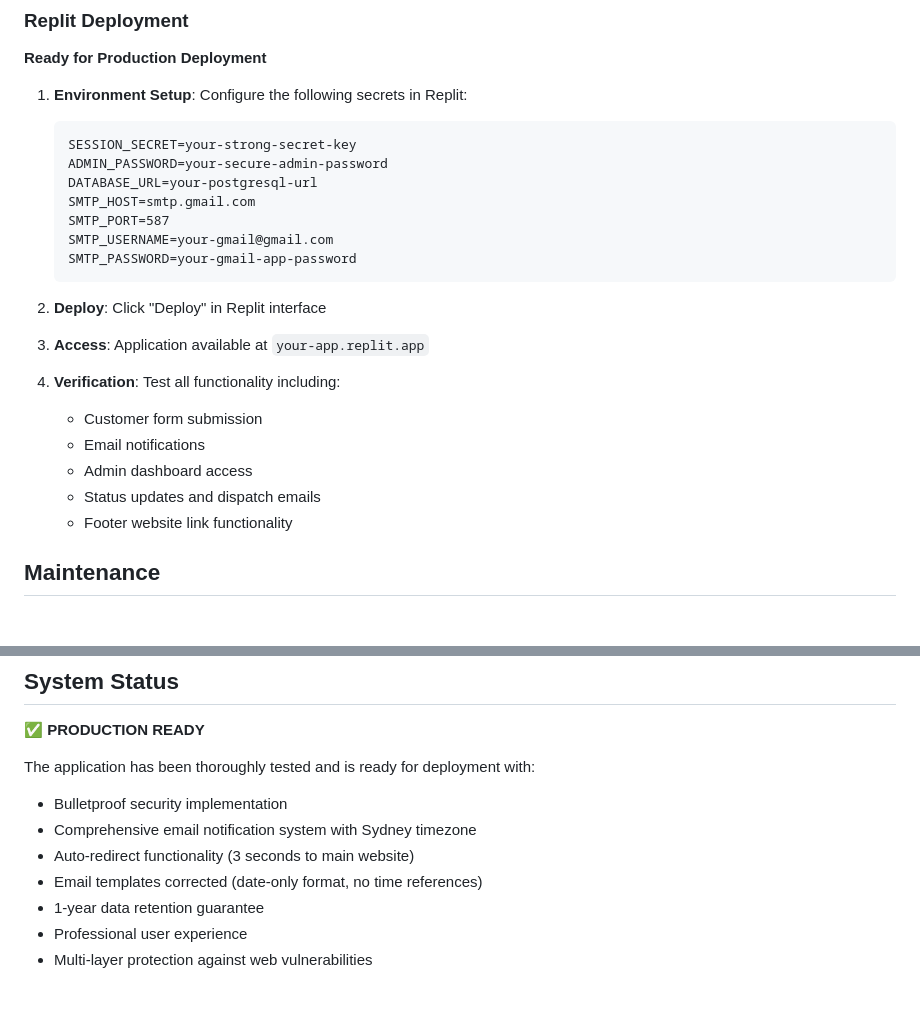
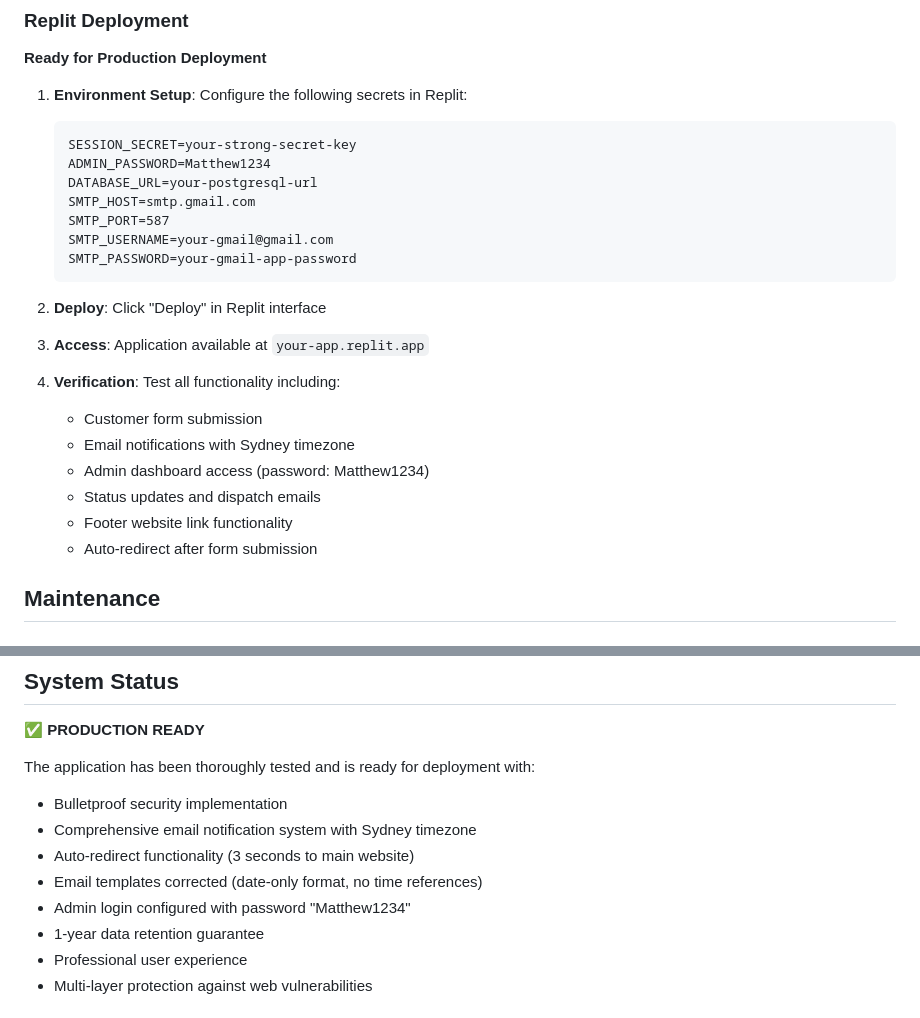
Before and after one commit to mdsm673/slendermorris-cuttings-v2, a Markdown page: README.md, 2 parts joined by grey strips. Rendered like a GitHub page.

Commit message:
Update documentation with deployment steps and admin password information
Updates README.md and DEPLOYMENT.md to reflect the new admin password and deployment readiness.

Replit-Commit-Author: Agent
Replit-Commit-Session-Id: b0ca3ab8-52ca-49e8-af60-8da12c290e60
Replit-Commit-Checkpoint-Type: full_checkpoint
Replit-Commit-Screenshot-Url: https://storage.googleapis.com/screenshot-production-us-central1/16e0f6e3-2091-4f34-88f9-c8022ab47c65/b0ca3ab8-52ca-49e8-af60-8da12c290e60/QLdDZDV

````diff
--- a/README.md
+++ b/README.md
@@ -159,7 +159,7 @@ All fabric cutting requests are retained in the database for a minimum of 1 year
 1. **Environment Setup**: Configure the following secrets in Replit:
    ```
    SESSION_SECRET=your-strong-secret-key
-   ADMIN_PASSWORD=your-secure-admin-password
+   ADMIN_PASSWORD=Matthew1234
    DATABASE_URL=your-postgresql-url
    SMTP_HOST=smtp.gmail.com
    SMTP_PORT=587
@@ -171,10 +171,11 @@ All fabric cutting requests are retained in the database for a minimum of 1 year
 3. **Access**: Application available at `your-app.replit.app`
 4. **Verification**: Test all functionality including:
    - Customer form submission
-   - Email notifications
-   - Admin dashboard access
+   - Email notifications with Sydney timezone
+   - Admin dashboard access (password: Matthew1234)
    - Status updates and dispatch emails
    - Footer website link functionality
+   - Auto-redirect after form submission
 
 ## Maintenance
 
@@ -196,6 +197,7 @@ The application has been thoroughly tested and is ready for deployment with:
 - Comprehensive email notification system with Sydney timezone
 - Auto-redirect functionality (3 seconds to main website)
 - Email templates corrected (date-only format, no time references)
+- Admin login configured with password "Matthew1234"
 - 1-year data retention guarantee
 - Professional user experience
 - Multi-layer protection against web vulnerabilities
````
Also changed, not shown: DEPLOYMENT.md (+3 -2 lines).
